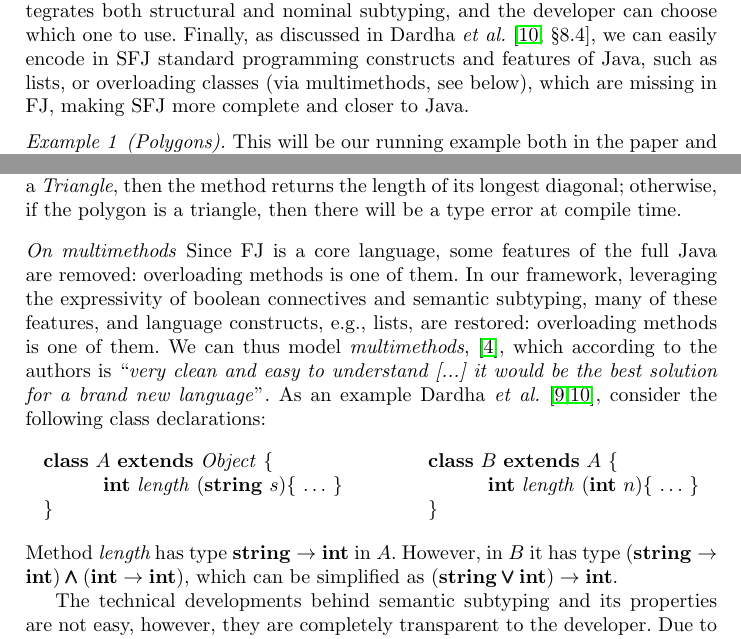
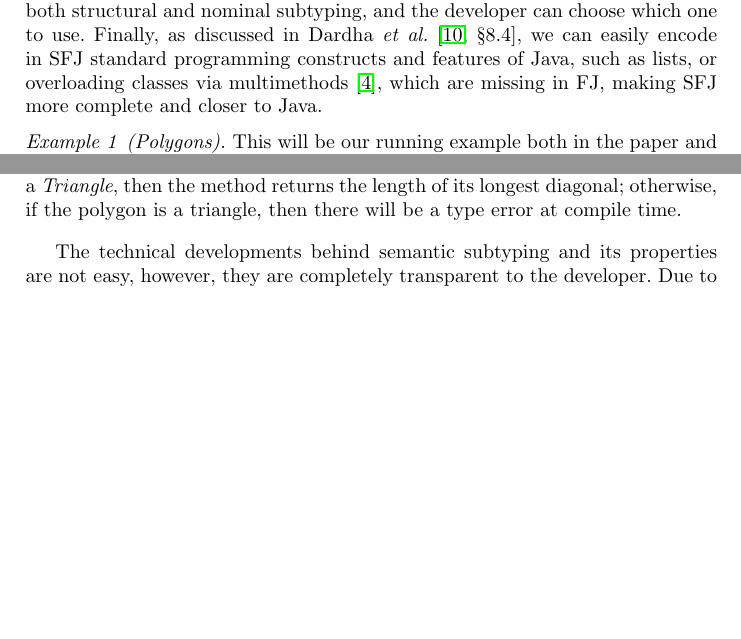
Before and after one commit to a-usov/Java-SF, a LaTeX thesis (conference/paper.tex): two parts of pages 2 and 3 of 9 before the commit and two parts of pages 2 and 3 of 8 after it, joined at a grey line, cut so that both start at the same text, the shorter picture padded with empty space. Compiled offline with pdfLaTeX.

Commit message:
cut multimethods explanations to fit page limits

```diff
--- a/conference/paper.tex
+++ b/conference/paper.tex
@@ -76,7 +76,7 @@ Unfortunately, these benefits were only presented at a theoretical level and not
 In this paper, we present SFJ---\emph{Semantic Featherweight Java} \autoref{sec:design}, an implementation of FJ with integrated boolean types and semantic subtyping.
 In SFJ the developer has a larger and more expressive set of types, by using boolean connectives \textbf{and}, \textbf{not}, \textbf{or}. On the other hand, this added expressivity does not introduce added complexity, but rather the opposite is true, as the developer has an easier, more compact and more elegant way of programming.
 SFJ integrates both structural and nominal subtyping, and the developer can choose which one to use.
-Finally, as discussed in Dardha \emph{et al.} \cite[\S 8.4]{Dardha2017}, we can easily encode in SFJ standard programming constructs and features of Java, such as lists, or overloading classes (via multimethods, see below), which are missing in FJ, making SFJ more complete and closer to Java.
+Finally, as discussed in Dardha \emph{et al.} \cite[\S 8.4]{Dardha2017}, we can easily encode in SFJ standard programming constructs and features of Java, such as lists, or overloading classes via multimethods \cite{BC97}, which are missing in FJ, making SFJ more complete and closer to Java.
 
 \begin{example}[Polygons]
 \label{polygons}
@@ -150,32 +150,6 @@ $$
 $$
 We can now call \emph{diagonal} on an argument of type \emph{Polygon}: if the polygon is \textbf{not} a \emph{Triangle}, then the method returns the length of its longest diagonal; otherwise, if the polygon is a triangle, then there will be a type error at compile time.
 \end{example}
-\emph{On multimethods}
-Since FJ is a core language, some features of the full Java are removed: overloading methods is one of them.
-In our framework, leveraging the expressivity of boolean connectives and semantic subtyping, many of these features, and language constructs, e.g., lists, are restored: overloading methods is one of them. We can thus model \emph{multimethods}, \cite{BC97}, which according to the authors is ``\emph{very clean and easy to understand [...] it would be the best solution for a brand new language}".
-As an example Dardha \emph{et al.}  \cite{Dardha2013,Dardha2017}, consider the following class declarations:
-$$
-\begin{array}{ll}
-\syndecl{A}{\mathit{Object}} {
-&
-\qquad
-\syndecl{B}{A} {
-\\
-	%\qquad\quad \ldots
-%&
-	%\qquad\qquad\quad \ldots
-%\\
-	\qquad\quad \mathbf{int}\ \mathit{length}\ (\mathbf{string}\ s)\{\ \ldots\ \}\qquad
-&
-	\qquad\qquad\quad \mathbf{int}\ \mathit{length}\ (\mathbf{int}\ n)\{\ \ldots\ \}
-\\
-}
-&
-\qquad }
-\end{array}
-$$
-Method {\it length} has type $\mathbf{string} \rightarrow \mathbf{int}$ in $A$. However, in $B$ it has type $(\mathbf{string} \rightarrow \mathbf{int}) \synwedge (\mathbf{int} \rightarrow \mathbf{int})$,
-which can be simplified as $(\mathbf{string} \synvee \mathbf{int}) \rightarrow \mathbf{int}$.
 
 The technical developments behind semantic subtyping and its properties are not easy, however, they are completely transparent to the developer.
 Due to space limit we will remove theoretical details from this submission, as they are not necessary to understand the design and implementation of SFJ, which is the focus of this paper. We refer the reader to the relevant work \cite{Dardha2013,Dardha2017} and we will include the background on semantic subtyping in a possible full paper.
```
